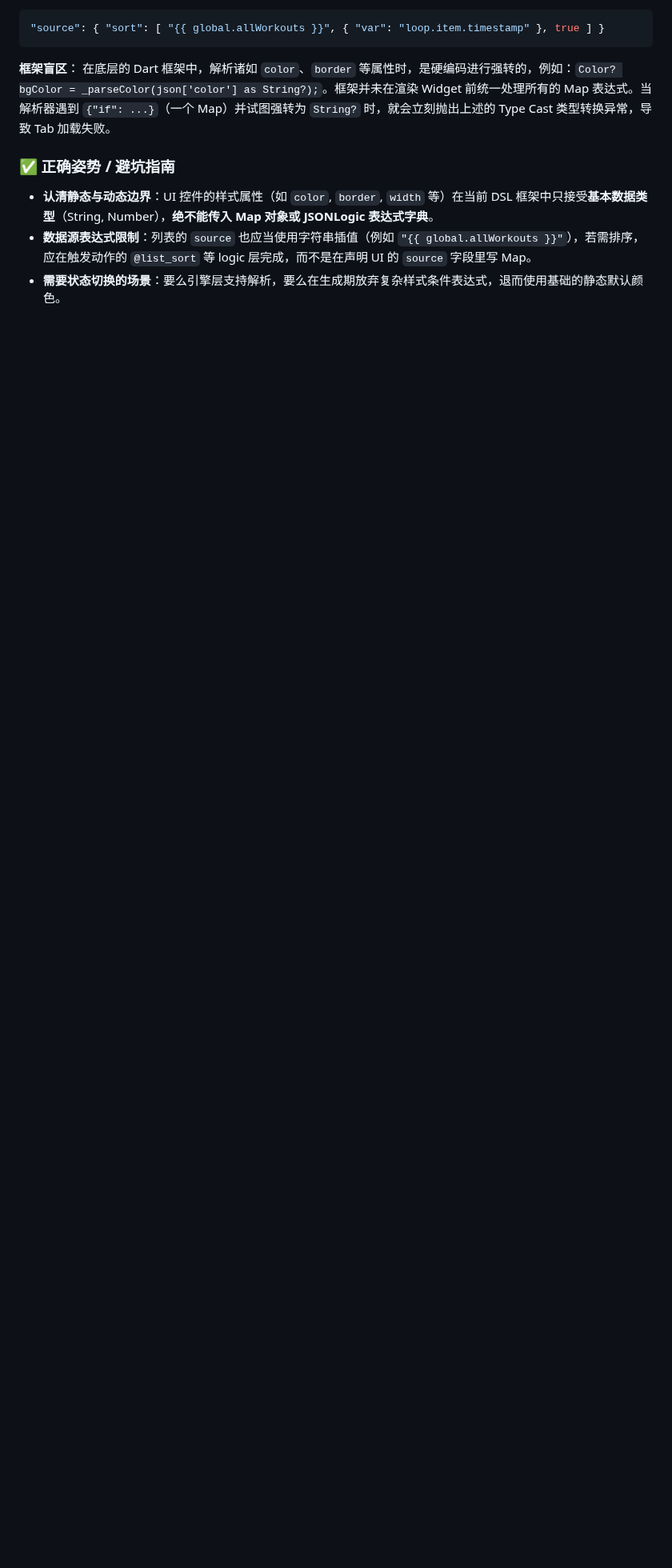
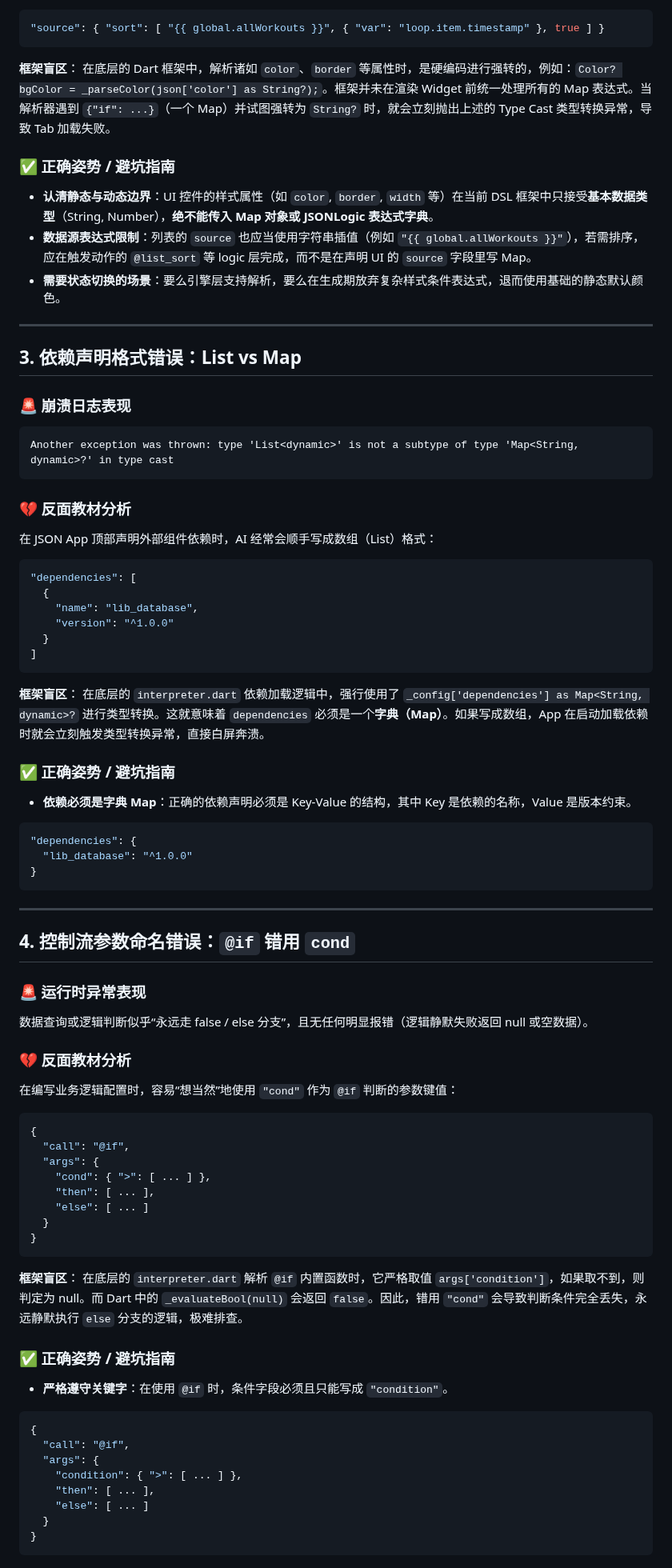
Before and after one commit to dapangyu-fish/ai-app, a Markdown page: templates/bacsase/anti_patterns_and_pitfalls.md, the part around the change. Shown at 80% size. Drawn GitHub-style; blank space fills up the shorter version.

Commit message:
docs: add list vs map and cond vs condition anti-patterns

````diff
--- a/templates/bacsase/anti_patterns_and_pitfalls.md
+++ b/templates/bacsase/anti_patterns_and_pitfalls.md
@@ -62,3 +62,68 @@ AI 在生成 JSON 时，为了实现高级效果（比如：根据当前选中
 * **认清静态与动态边界**：UI 控件的样式属性（如 `color`, `border`, `width` 等）在当前 DSL 框架中只接受**基本数据类型**（String, Number），**绝不能传入 Map 对象或 JSONLogic 表达式字典**。
 * **数据源表达式限制**：列表的 `source` 也应当使用字符串插值（例如 `"{{ global.allWorkouts }}"`），若需排序，应在触发动作的 `@list_sort` 等 logic 层完成，而不是在声明 UI 的 `source` 字段里写 Map。
 * **需要状态切换的场景**：要么引擎层支持解析，要么在生成期放弃复杂样式条件表达式，退而使用基础的静态默认颜色。
+
+---
+
+## 3. 依赖声明格式错误：List vs Map
+
+### 🚨 崩溃日志表现
+```text
+Another exception was thrown: type 'List<dynamic>' is not a subtype of type 'Map<String, dynamic>?' in type cast
+```
+
+### 💔 反面教材分析
+在 JSON App 顶部声明外部组件依赖时，AI 经常会顺手写成数组（List）格式：
+```json
+"dependencies": [
+  {
+    "name": "lib_database",
+    "version": "^1.0.0"
+  }
+]
+```
+**框架盲区**：
+在底层的 `interpreter.dart` 依赖加载逻辑中，强行使用了 `_config['dependencies'] as Map<String, dynamic>?` 进行类型转换。这就意味着 `dependencies` 必须是一个**字典（Map）**。如果写成数组，App 在启动加载依赖时就会立刻触发类型转换异常，直接白屏奔溃。
+
+### ✅ 正确姿势 / 避坑指南
+* **依赖必须是字典 Map**：正确的依赖声明必须是 Key-Value 的结构，其中 Key 是依赖的名称，Value 是版本约束。
+```json
+"dependencies": {
+  "lib_database": "^1.0.0"
+}
+```
+
+---
+
+## 4. 控制流参数命名错误：`@if` 错用 `cond`
+
+### 🚨 运行时异常表现
+数据查询或逻辑判断似乎“永远走 false / else 分支”，且无任何明显报错（逻辑静默失败返回 null 或空数据）。
+
+### 💔 反面教材分析
+在编写业务逻辑配置时，容易“想当然”地使用 `"cond"` 作为 `@if` 判断的参数键值：
+```json
+{
+  "call": "@if",
+  "args": {
+    "cond": { ">": [ ... ] },
+    "then": [ ... ],
+    "else": [ ... ]
+  }
+}
+```
+**框架盲区**：
+在底层的 `interpreter.dart` 解析 `@if` 内置函数时，它严格取值 `args['condition']`，如果取不到，则判定为 null。而 Dart 中的 `_evaluateBool(null)` 会返回 `false`。因此，错用 `"cond"` 会导致判断条件完全丢失，永远静默执行 `else` 分支的逻辑，极难排查。
+
+### ✅ 正确姿势 / 避坑指南
+* **严格遵守关键字**：在使用 `@if` 时，条件字段必须且只能写成 `"condition"`。
+```json
+{
+  "call": "@if",
+  "args": {
+    "condition": { ">": [ ... ] },
+    "then": [ ... ],
+    "else": [ ... ]
+  }
+}
+```
````
